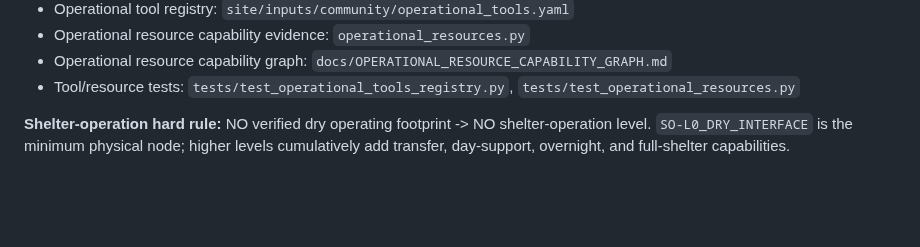
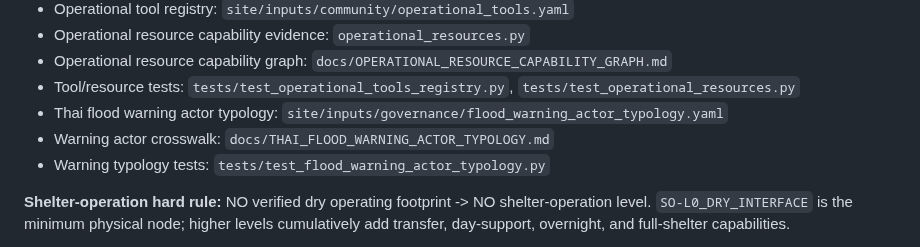
Before and after one commit to morrocwi/floodconnect, a Markdown page: README.md, the part around the change. GitHub-like rendering; blank space fills up the shorter version.

Commit message:
docs: expose Thai flood warning actor typology

```diff
--- a/README.md
+++ b/README.md
@@ -105,6 +105,9 @@ return/relocation/closure.
 - Operational resource capability evidence: `operational_resources.py`
 - Operational resource capability graph: `docs/OPERATIONAL_RESOURCE_CAPABILITY_GRAPH.md`
 - Tool/resource tests: `tests/test_operational_tools_registry.py`, `tests/test_operational_resources.py`
+- Thai flood warning actor typology: `site/inputs/governance/flood_warning_actor_typology.yaml`
+- Warning actor crosswalk: `docs/THAI_FLOOD_WARNING_ACTOR_TYPOLOGY.md`
+- Warning typology tests: `tests/test_flood_warning_actor_typology.py`
 
 **Shelter-operation hard rule:** NO verified dry operating footprint -> NO shelter-operation level. `SO-L0_DRY_INTERFACE` is the minimum physical node; higher levels cumulatively add transfer, day-support, overnight, and full-shelter capabilities.
 
```
